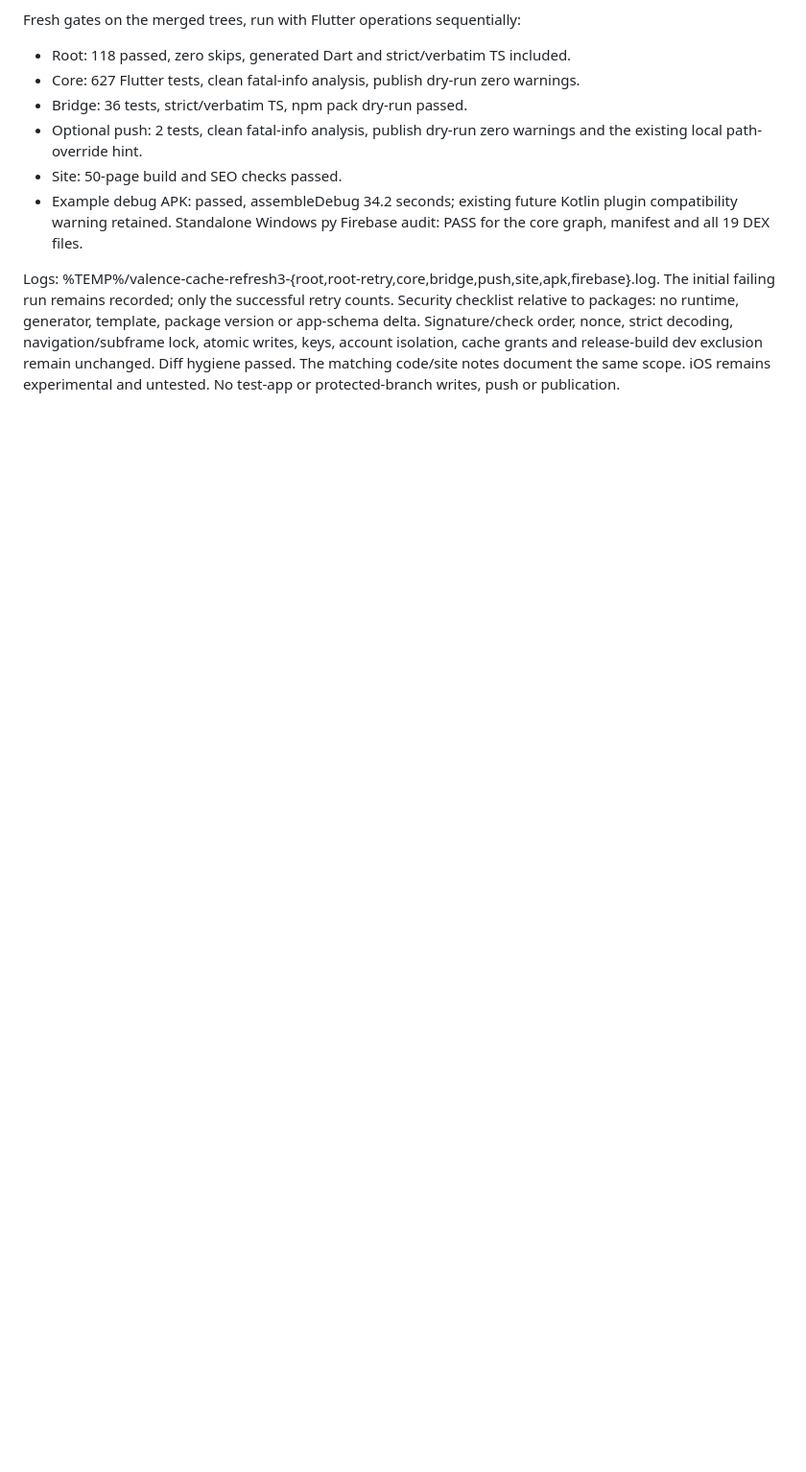
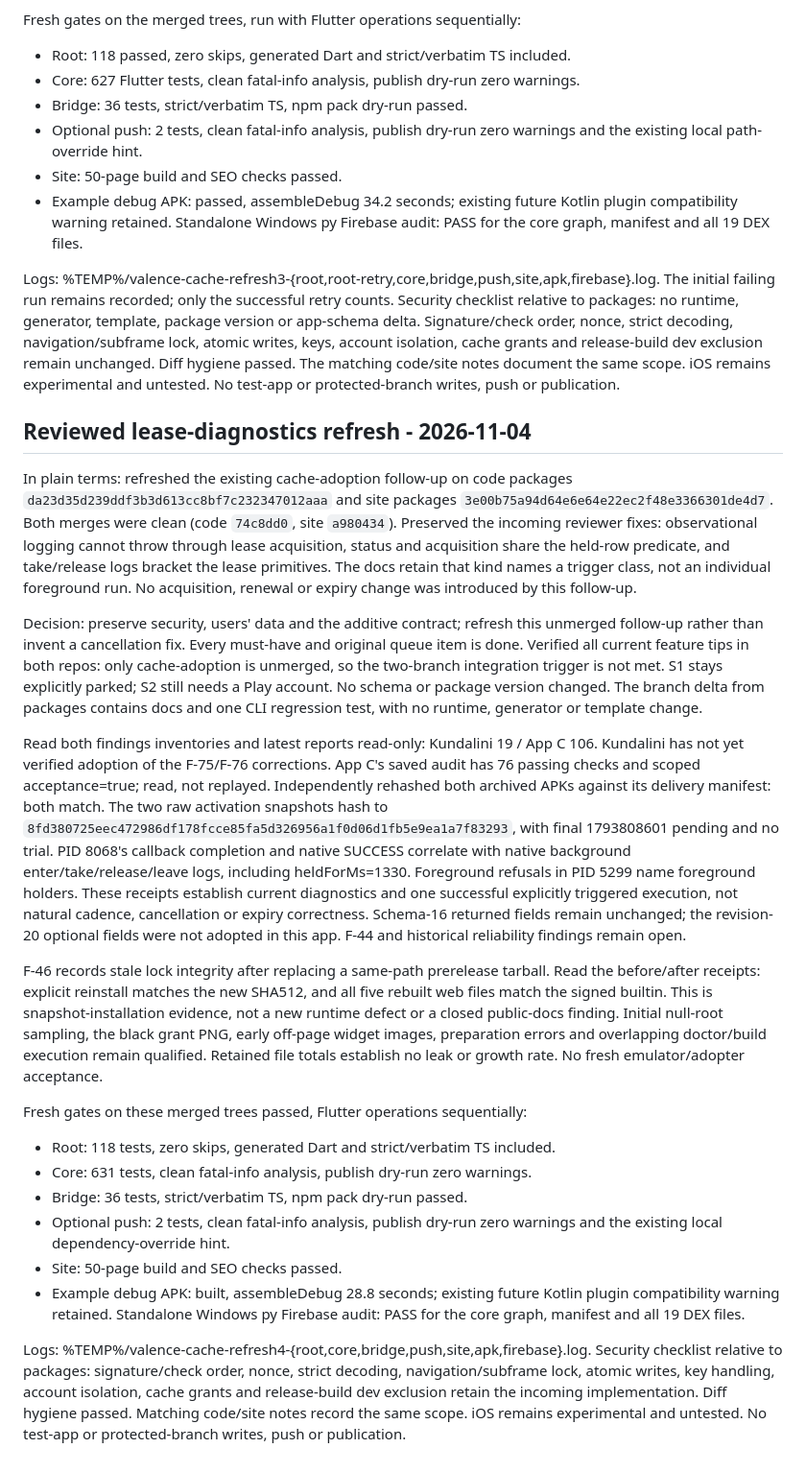
Before and after one commit to Bishal-Pahari/valence, a Markdown page: docs/cache-adoption.md, the part around the change. Shown at 96% size. Rendered like a GitHub page; blank space fills up the shorter version.

Commit message:
docs: validate cache follow-up after lease diagnostic review

```diff
--- a/docs/cache-adoption.md
+++ b/docs/cache-adoption.md
@@ -232,3 +232,63 @@ navigation/subframe lock, atomic writes, keys, account isolation, cache grants
 and release-build dev exclusion remain unchanged. Diff hygiene passed.
 The matching code/site notes document the same scope. iOS remains experimental
 and untested. No test-app or protected-branch writes, push or publication.
+
+## Reviewed lease-diagnostics refresh - 2026-11-04
+
+In plain terms: refreshed the existing cache-adoption follow-up on code packages
+`da23d35d239ddf3b3d613cc8bf7c232347012aaa` and site packages
+`3e00b75a94d64e6e64e22ec2f48e3366301de4d7`. Both merges were clean
+(code `74c8dd0`, site `a980434`). Preserved the incoming reviewer fixes:
+observational logging cannot throw through lease acquisition, status and acquisition
+share the held-row predicate, and take/release logs bracket the lease primitives.
+The docs retain that kind names a trigger class, not an individual foreground run.
+No acquisition, renewal or expiry change was introduced by this follow-up.
+
+Decision: preserve security, users' data and the additive contract; refresh this
+unmerged follow-up rather than invent a cancellation fix. Every must-have and
+original queue item is done. Verified all current feature tips in both repos:
+only cache-adoption is unmerged, so the two-branch integration trigger is not met.
+S1 stays explicitly parked; S2 still needs a Play account. No schema or package
+version changed. The branch delta from packages contains docs and one CLI
+regression test, with no runtime, generator or template change.
+
+Read both findings inventories and latest reports read-only: Kundalini 19 / App C
+106. Kundalini has not yet verified adoption of the F-75/F-76 corrections. App C's
+saved audit has 76 passing checks and scoped acceptance=true; read, not replayed.
+Independently rehashed both archived APKs against its delivery manifest: both match.
+The two raw activation snapshots hash to
+`8fd380725eec472986df178fcce85fa5d326956a1f0d06d1fb5e9ea1a7f83293`,
+with final 1793808601 pending and no trial. PID 8068's callback completion and
+native SUCCESS correlate with native background enter/take/release/leave logs,
+including heldForMs=1330. Foreground refusals in PID 5299 name foreground holders.
+These receipts establish current diagnostics and one successful explicitly
+triggered execution, not natural cadence, cancellation or expiry correctness.
+Schema-16 returned fields remain unchanged; the revision-20 optional fields were
+not adopted in this app. F-44 and historical reliability findings remain open.
+
+F-46 records stale lock integrity after replacing a same-path prerelease tarball.
+Read the before/after receipts: explicit reinstall matches the new SHA512, and
+all five rebuilt web files match the signed builtin. This is snapshot-installation
+evidence, not a new runtime defect or a closed public-docs finding. Initial
+null-root sampling, the black grant PNG, early off-page widget images, preparation
+errors and overlapping doctor/build execution remain qualified. Retained file
+totals establish no leak or growth rate. No fresh emulator/adopter acceptance.
+
+Fresh gates on these merged trees passed, Flutter operations sequentially:
+
+- Root: 118 tests, zero skips, generated Dart and strict/verbatim TS included.
+- Core: 631 tests, clean fatal-info analysis, publish dry-run zero warnings.
+- Bridge: 36 tests, strict/verbatim TS, npm pack dry-run passed.
+- Optional push: 2 tests, clean fatal-info analysis, publish dry-run zero warnings
+  and the existing local dependency-override hint.
+- Site: 50-page build and SEO checks passed.
+- Example debug APK: built, assembleDebug 28.8 seconds; existing future Kotlin
+  plugin compatibility warning retained. Standalone Windows py Firebase audit:
+  PASS for the core graph, manifest and all 19 DEX files.
+
+Logs: %TEMP%/valence-cache-refresh4-{root,core,bridge,push,site,apk,firebase}.log.
+Security checklist relative to packages: signature/check order, nonce, strict
+decoding, navigation/subframe lock, atomic writes, key handling, account isolation,
+cache grants and release-build dev exclusion retain the incoming implementation.
+Diff hygiene passed. Matching code/site notes record the same scope. iOS remains
+experimental and untested. No test-app or protected-branch writes, push or publication.
```
